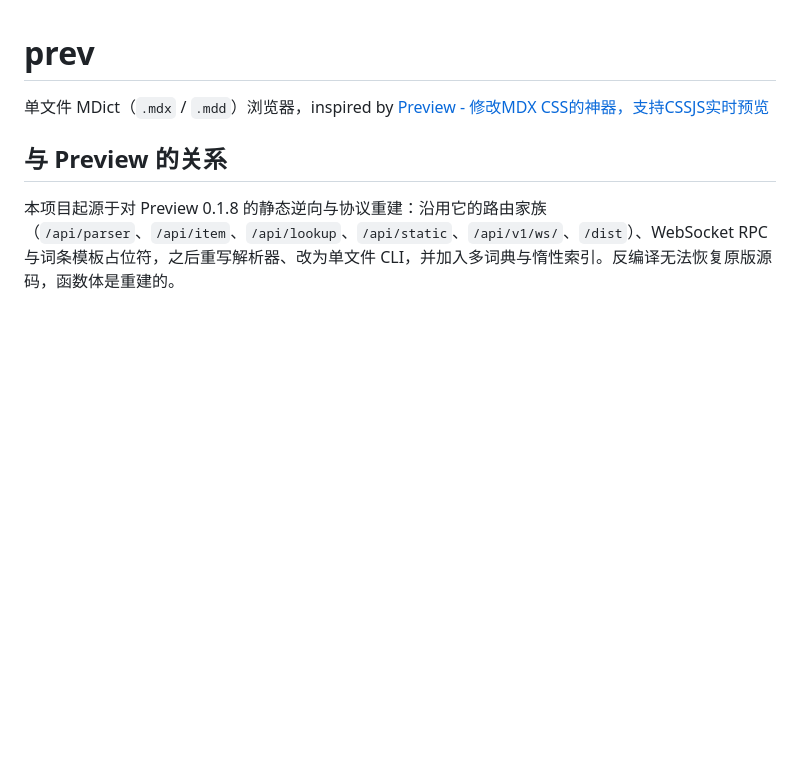
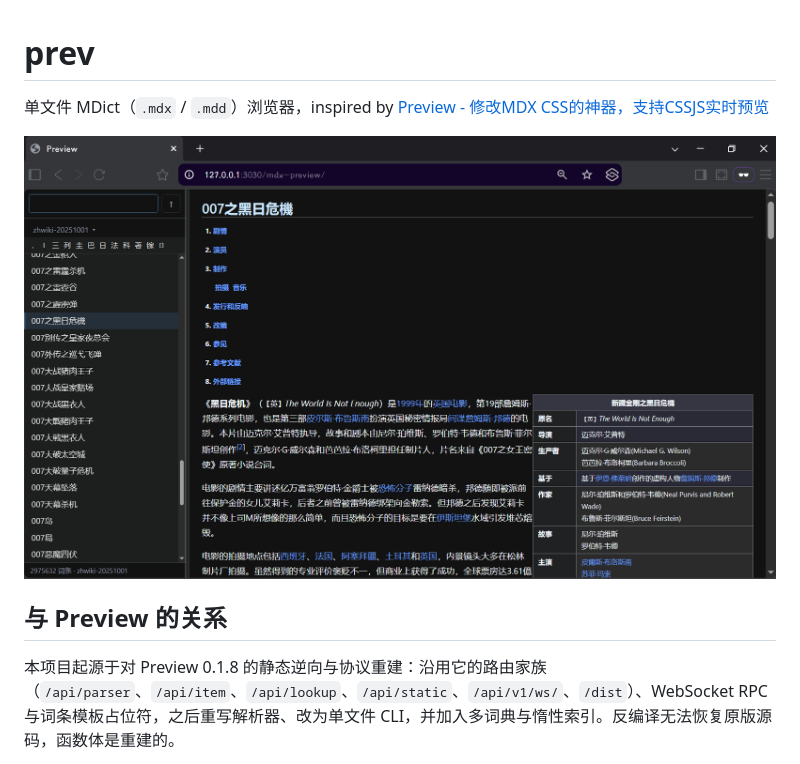
Before and after one commit to AnabasisXu/mdx-preview, a Markdown page: README.md, the part around the change. GitHub-like rendering; pictures changed too: docs/screenshot.png (added); blank space fills up the shorter version.

Commit message:
docs: add a screenshot to the README

```diff
--- a/README.md
+++ b/README.md
@@ -1,6 +1,8 @@
 # prev
 
 单文件 MDict（`.mdx` / `.mdd`）浏览器，inspired by [Preview - 修改MDX CSS的神器，支持CSSJS实时预览](https://forum.freemdict.com/t/topic/1251)
+
+<img src="docs/screenshot.png" width="900" alt="prev 界面截图">
 
 ## 与 Preview 的关系
 
```
